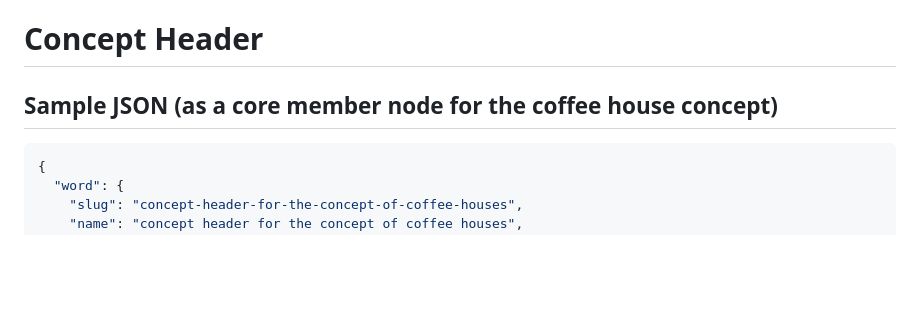
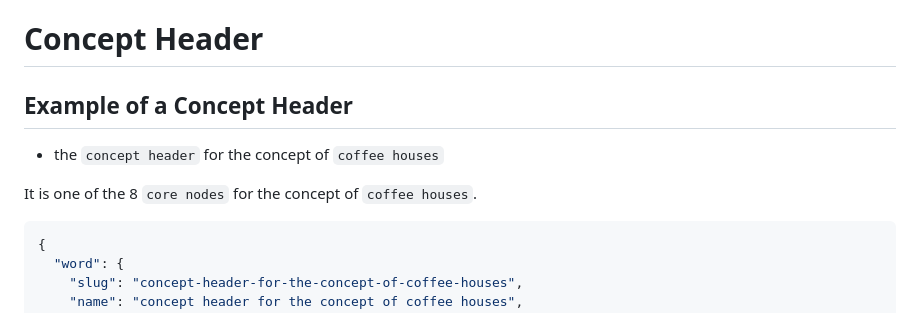
Before and after one commit to nous-clawds4/tapestry-cli, a Markdown page: docs/node-types/concept-header.md, the part around the change. Drawn GitHub-style; blank space fills up the shorter version.

````diff
--- a/docs/node-types/concept-header.md
+++ b/docs/node-types/concept-header.md
@@ -1,7 +1,11 @@
 Concept Header
 =====
 
-## Sample JSON (as a core member node for the coffee house concept)
+## Example of a Concept Header
+
+- the `concept header` for the concept of `coffee houses`
+
+It is one of the 8 `core nodes` for the concept of `coffee houses`.
 
 ```json
 {
````
